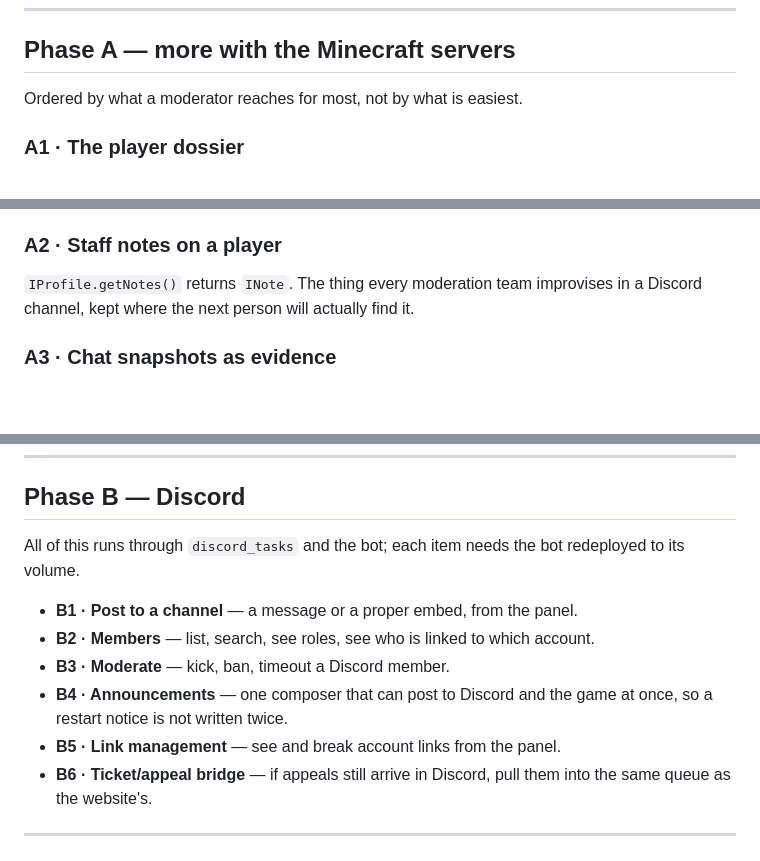
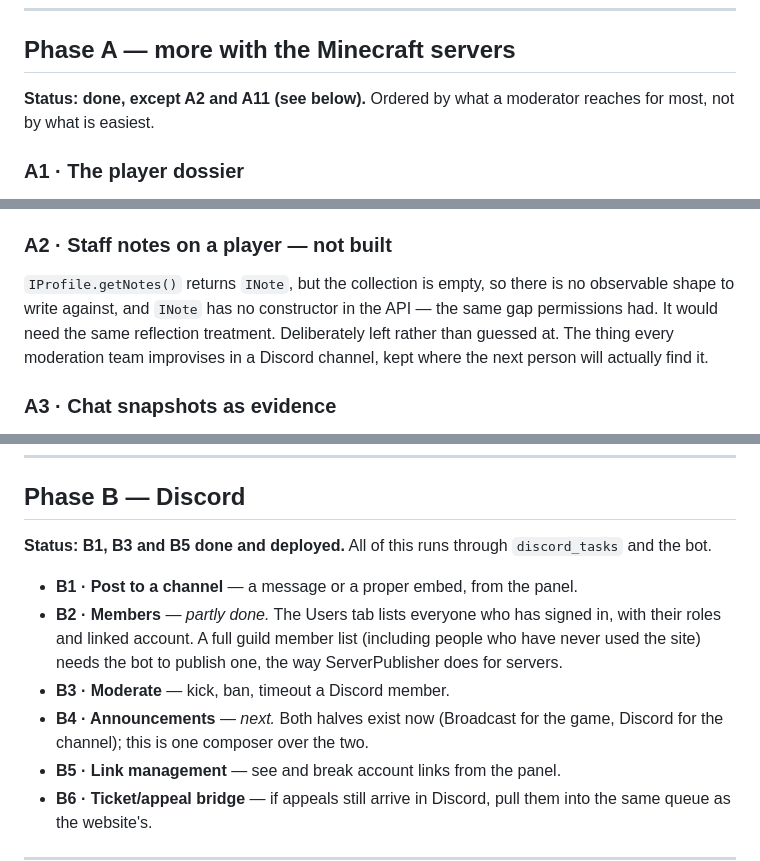
Before and after one commit to gravijetnet/Website, a Markdown page: ROADMAP.md, 3 parts joined by grey strips. Rendered like a GitHub page; blank space fills up the shorter version.

Commit message:
Roadmap: mark Phase A and B done, and say plainly what was not built
A2 (notes) and A11 (notifications) hit the same wall permissions did — the API
hands out the object but constructs none, and for notes the collection is empty
so there is no shape to infer either. Left undone and labelled rather than
guessed at.

```diff
--- a/ROADMAP.md
+++ b/ROADMAP.md
@@ -57,7 +57,8 @@ text; who has signed in; per-person access overrides.
 
 ## Phase A — more with the Minecraft servers
 
-Ordered by what a moderator reaches for most, not by what is easiest.
+**Status: done, except A2 and A11 (see below).** Ordered by what a moderator
+reaches for most, not by what is easiest.
 
 ### A1 · The player dossier
 One page that answers everything about a player. Today the card shows ranks,
@@ -71,8 +72,11 @@ punishments and alts; it should also show:
 - **Cooldown count** — `ICooldownHandler.getCooldownCount(uuid)`.
 - **Their chat, filtered to them** — the log tab already holds it.
 
-### A2 · Staff notes on a player
-`IProfile.getNotes()` returns `INote`. The thing every moderation team improvises
+### A2 · Staff notes on a player — **not built**
+`IProfile.getNotes()` returns `INote`, but the collection is empty, so there is
+no observable shape to write against, and `INote` has no constructor in the API —
+the same gap permissions had. It would need the same reflection treatment.
+Deliberately left rather than guessed at. The thing every moderation team improvises
 in a Discord channel, kept where the next person will actually find it.
 
 ### A3 · Chat snapshots as evidence
@@ -127,14 +132,17 @@ Who is on right now and on which server, from the published server rows plus
 
 ## Phase B — Discord
 
-All of this runs through `discord_tasks` and the bot; each item needs the bot
-redeployed to its volume.
+**Status: B1, B3 and B5 done and deployed.** All of this runs through
+`discord_tasks` and the bot.
 
 - **B1 · Post to a channel** — a message or a proper embed, from the panel.
-- **B2 · Members** — list, search, see roles, see who is linked to which account.
+- **B2 · Members** — *partly done.* The Users tab lists everyone who has signed
+  in, with their roles and linked account. A full guild member list (including
+  people who have never used the site) needs the bot to publish one, the way
+  ServerPublisher does for servers.
 - **B3 · Moderate** — kick, ban, timeout a Discord member.
-- **B4 · Announcements** — one composer that can post to Discord and the game at
-  once, so a restart notice is not written twice.
+- **B4 · Announcements** — *next.* Both halves exist now (Broadcast for the game,
+  Discord for the channel); this is one composer over the two.
 - **B5 · Link management** — see and break account links from the panel.
 - **B6 · Ticket/appeal bridge** — if appeals still arrive in Discord, pull them
   into the same queue as the website's.
```
Also changed, not shown: other parts of ROADMAP.md (+2 -1 lines).
